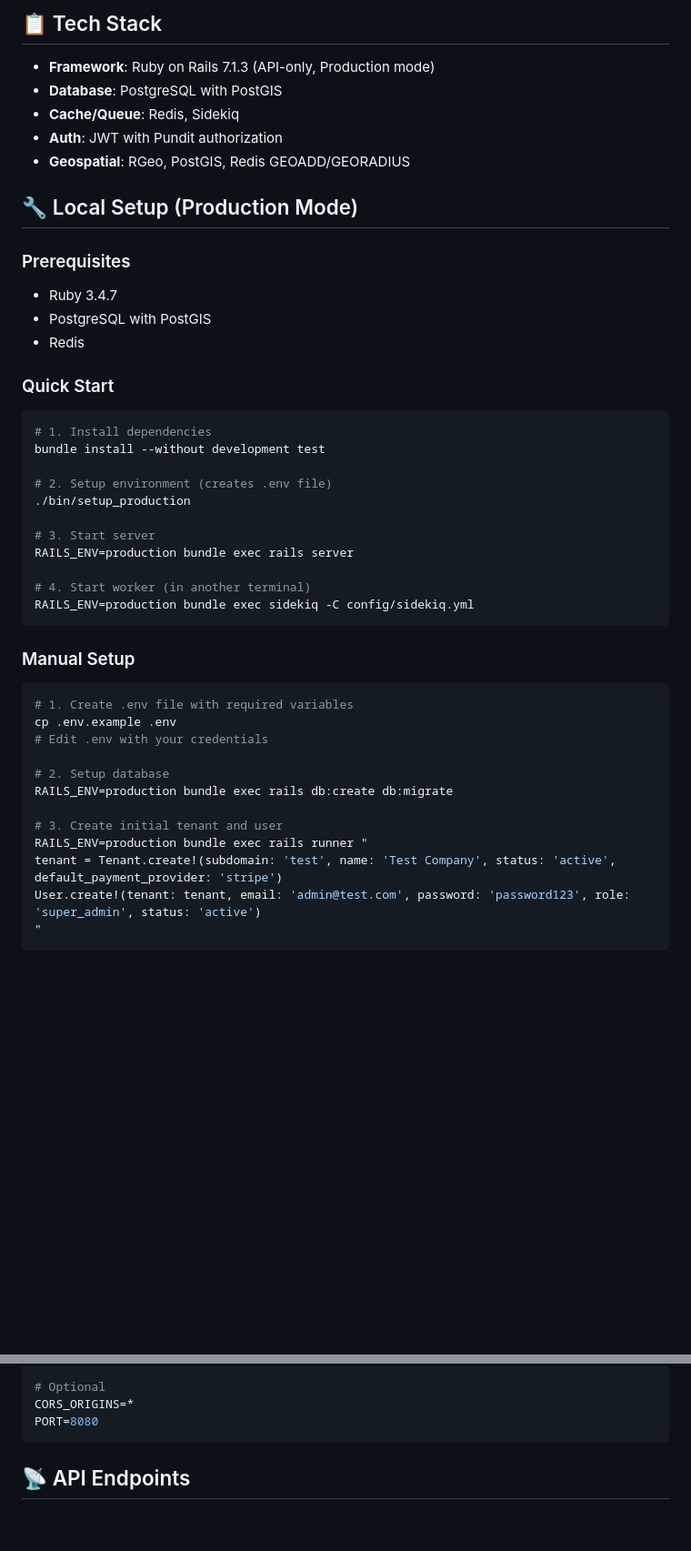
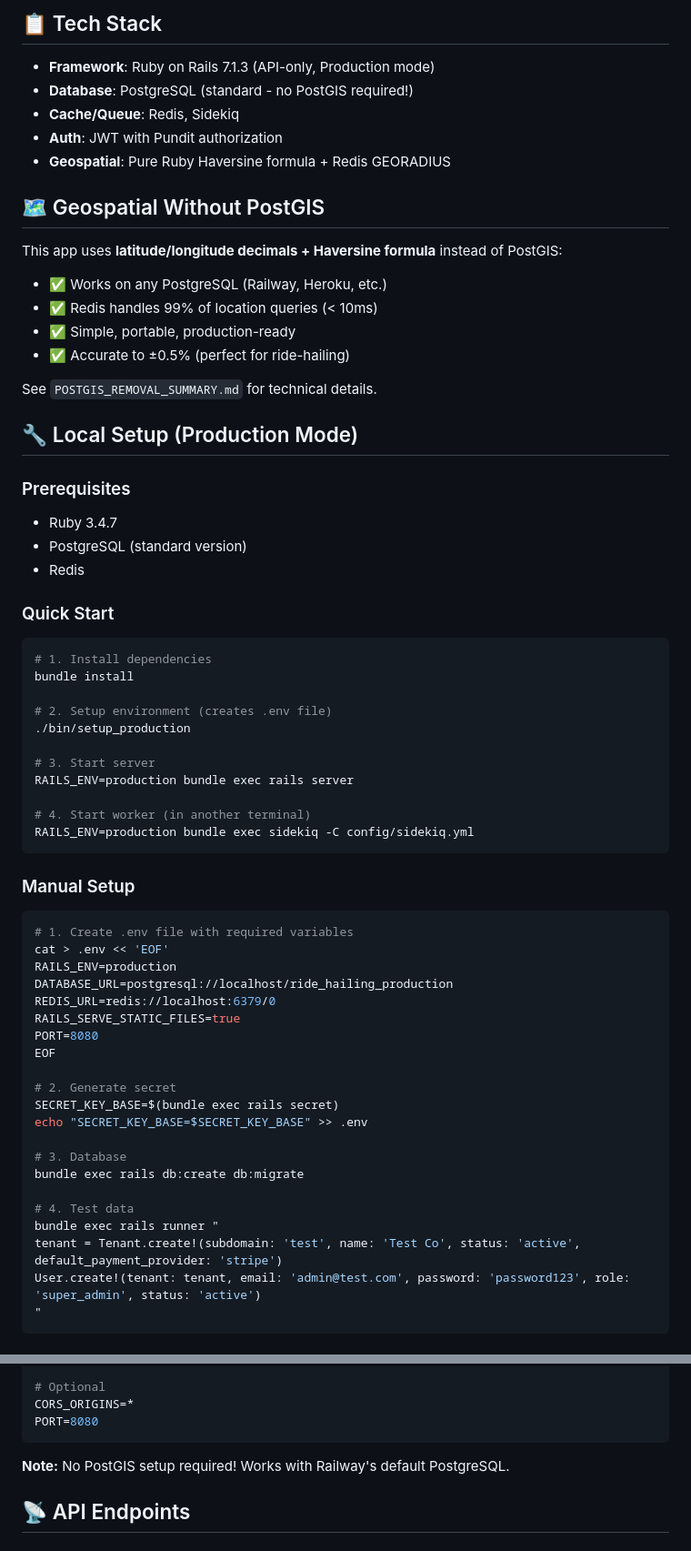
Before and after one commit to Utkarsh2903/ride-hailing-app, a Markdown page: README.md, 2 parts joined by grey strips. Shown at 91% size. Drawn GitHub-style; blank space fills up the shorter version.

Commit message:
Update README to reflect PostGIS removal

````diff
--- a/README.md
+++ b/README.md
@@ -16,23 +16,34 @@ A production-ready, multi-tenant, multi-region ride-hailing platform built with
 ## 📋 Tech Stack
 
 - **Framework**: Ruby on Rails 7.1.3 (API-only, Production mode)
-- **Database**: PostgreSQL with PostGIS
+- **Database**: PostgreSQL (standard - no PostGIS required!)
 - **Cache/Queue**: Redis, Sidekiq
 - **Auth**: JWT with Pundit authorization
-- **Geospatial**: RGeo, PostGIS, Redis GEOADD/GEORADIUS
+- **Geospatial**: Pure Ruby Haversine formula + Redis GEORADIUS
+
+## 🗺️ Geospatial Without PostGIS
+
+This app uses **latitude/longitude decimals + Haversine formula** instead of PostGIS:
+
+- ✅ Works on any PostgreSQL (Railway, Heroku, etc.)
+- ✅ Redis handles 99% of location queries (< 10ms)
+- ✅ Simple, portable, production-ready
+- ✅ Accurate to ±0.5% (perfect for ride-hailing)
+
+See `POSTGIS_REMOVAL_SUMMARY.md` for technical details.
 
 ## 🔧 Local Setup (Production Mode)
 
 ### Prerequisites
 - Ruby 3.4.7
-- PostgreSQL with PostGIS
+- PostgreSQL (standard version)
 - Redis
 
 ### Quick Start
 
 ```bash
 # 1. Install dependencies
-bundle install --without development test
+bundle install
 
 # 2. Setup environment (creates .env file)
 ./bin/setup_production
@@ -48,15 +59,24 @@ RAILS_ENV=production bundle exec sidekiq -C config/sidekiq.yml
 
 ```bash
 # 1. Create .env file with required variables
-cp .env.example .env
-# Edit .env with your credentials
+cat > .env << 'EOF'
+RAILS_ENV=production
+DATABASE_URL=postgresql://localhost/ride_hailing_production
+REDIS_URL=redis://localhost:6379/0
+RAILS_SERVE_STATIC_FILES=true
+PORT=8080
+EOF
 
-# 2. Setup database
-RAILS_ENV=production bundle exec rails db:create db:migrate
+# 2. Generate secret
+SECRET_KEY_BASE=$(bundle exec rails secret)
+echo "SECRET_KEY_BASE=$SECRET_KEY_BASE" >> .env
 
-# 3. Create initial tenant and user
-RAILS_ENV=production bundle exec rails runner "
-tenant = Tenant.create!(subdomain: 'test', name: 'Test Company', status: 'active', default_payment_provider: 'stripe')
+# 3. Database
+bundle exec rails db:create db:migrate
+
+# 4. Test data
+bundle exec rails runner "
+tenant = Tenant.create!(subdomain: 'test', name: 'Test Co', status: 'active', default_payment_provider: 'stripe')
 User.create!(tenant: tenant, email: 'admin@test.com', password: 'password123', role: 'super_admin', status: 'active')
 "
 ```
@@ -85,6 +105,8 @@ RAILS_MASTER_KEY=<from config/master.key>
 CORS_ORIGINS=*
 PORT=8080
 ```
+
+**Note:** No PostGIS setup required! Works with Railway's default PostgreSQL.
 
 ## 📡 API Endpoints
 
````
Also changed, not shown: other parts of README.md (+15 -6 lines).
